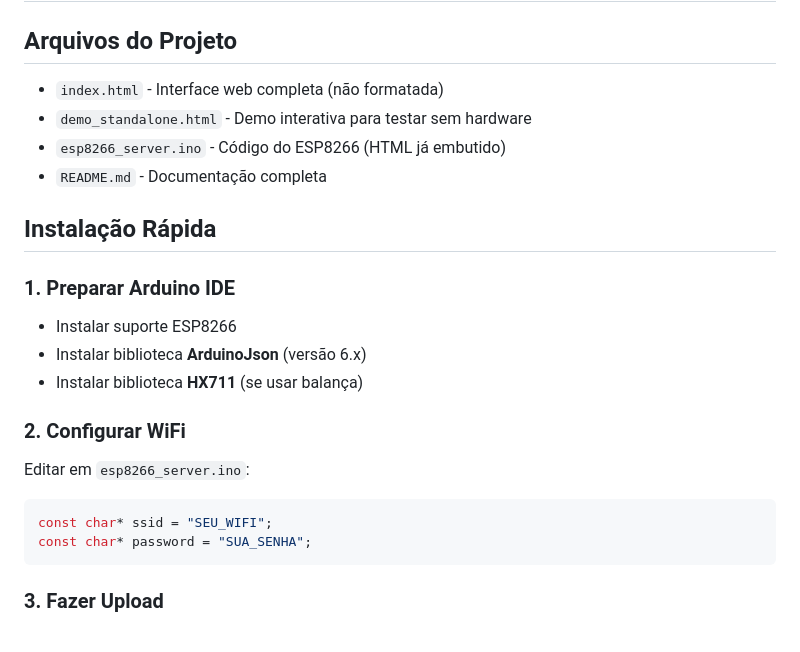
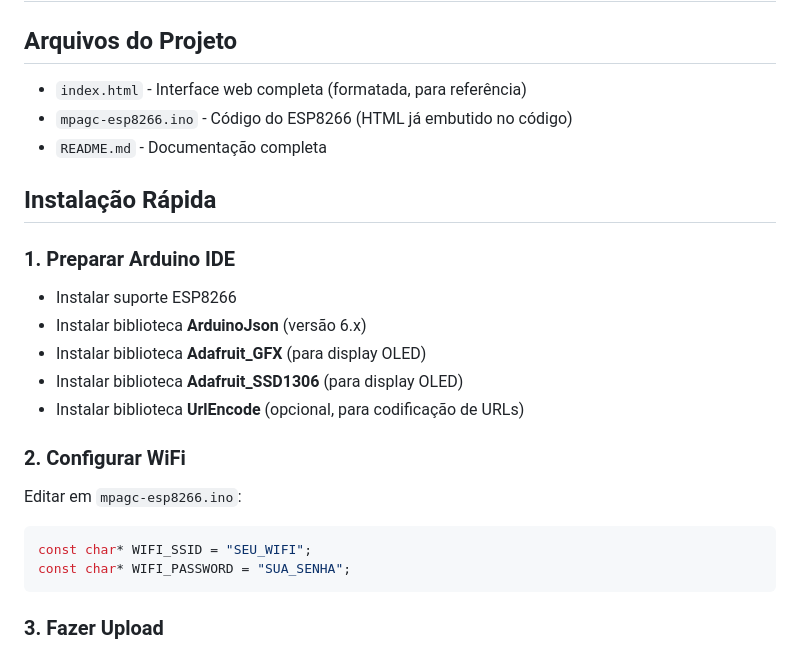
Before and after one commit to zignaggo/mpagc, a Markdown page: README.md, the part around the change printed below. Rendered like a GitHub page.

````diff
--- a/README.md
+++ b/README.md
@@ -2,9 +2,8 @@
 
 ## Arquivos do Projeto
 
-- `index.html` - Interface web completa (não formatada)
-- `demo_standalone.html` - Demo interativa para testar sem hardware
-- `esp8266_server.ino` - Código do ESP8266 (HTML já embutido)
+- `index.html` - Interface web completa (formatada, para referência)
+- `mpagc-esp8266.ino` - Código do ESP8266 (HTML já embutido no código)
 - `README.md` - Documentação completa
 
 ## Instalação Rápida
@@ -12,13 +11,15 @@
 ### 1. Preparar Arduino IDE
 - Instalar suporte ESP8266
 - Instalar biblioteca **ArduinoJson** (versão 6.x)
-- Instalar biblioteca **HX711** (se usar balança)
+- Instalar biblioteca **Adafruit_GFX** (para display OLED)
+- Instalar biblioteca **Adafruit_SSD1306** (para display OLED)
+- Instalar biblioteca **UrlEncode** (opcional, para codificação de URLs)
 
 ### 2. Configurar WiFi
-Editar em `esp8266_server.ino`:
+Editar em `mpagc-esp8266.ino`:
 ```cpp
-const char* ssid = "SEU_WIFI";
-const char* password = "SUA_SENHA";
+const char* WIFI_SSID = "SEU_WIFI";
+const char* WIFI_PASSWORD = "SUA_SENHA";
 ```
 
 ### 3. Fazer Upload
````
Also changed, not shown: other parts of README.md (+47 -16 lines).
